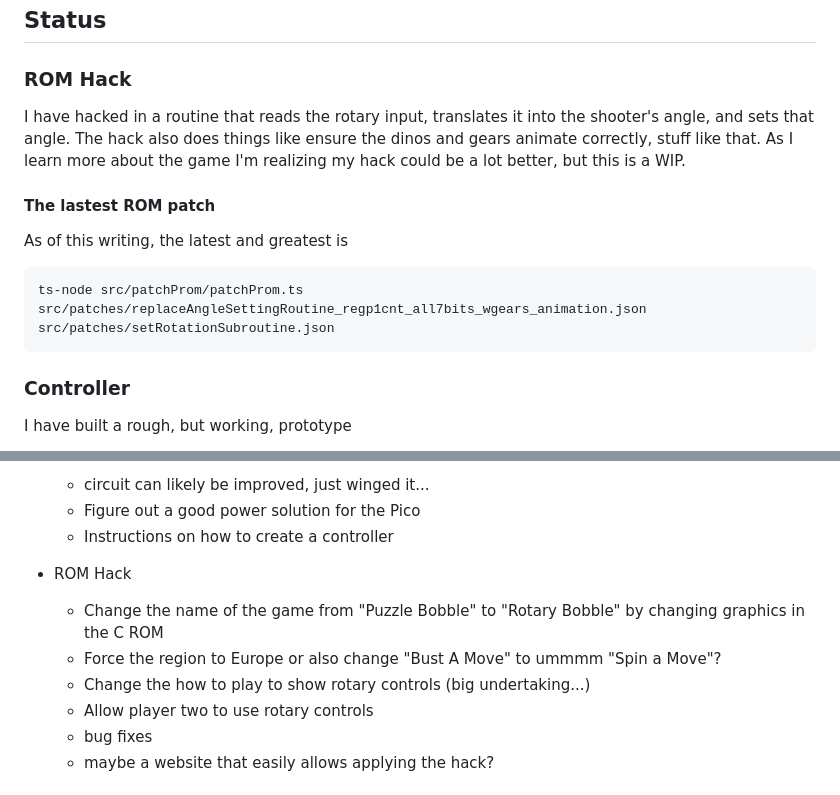
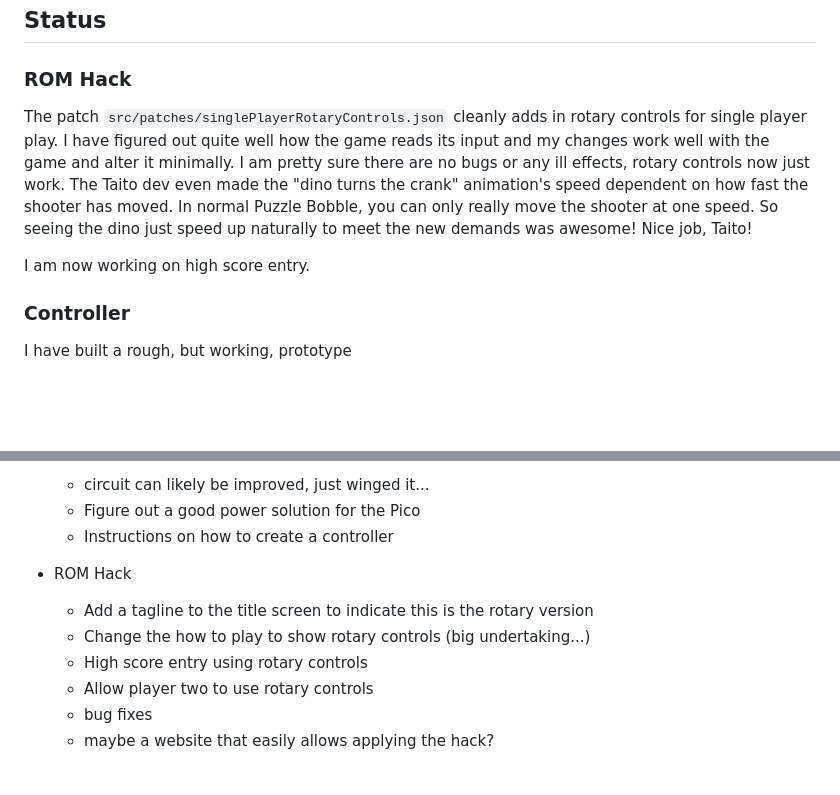
Before and after one commit to city41/rotary-bobble, a Markdown page: README.md, 2 parts joined by grey strips. Rendered like a GitHub page; blank space fills up the shorter version.

Commit message:
README udpdate

````diff
--- a/README.md
+++ b/README.md
@@ -10,15 +10,9 @@ https://github.com/city41/rotary-bobble/assets/141159/24a6326e-b90c-4391-a242-a1
 
 ### ROM Hack
 
-I have hacked in a routine that reads the rotary input, translates it into the shooter's angle, and sets that angle. The hack also does things like ensure the dinos and gears animate correctly, stuff like that. As I learn more about the game I'm realizing my hack could be a lot better, but this is a WIP.
+The patch `src/patches/singlePlayerRotaryControls.json` cleanly adds in rotary controls for single player play. I have figured out quite well how the game reads its input and my changes work well with the game and alter it minimally. I am pretty sure there are no bugs or any ill effects, rotary controls now just work. The Taito dev even made the "dino turns the crank" animation's speed dependent on how fast the shooter has moved. In normal Puzzle Bobble, you can only really move the shooter at one speed. So seeing the dino just speed up naturally to meet the new demands was awesome! Nice job, Taito!
 
-#### The lastest ROM patch
-
-As of this writing, the latest and greatest is
-
-```
-ts-node src/patchProm/patchProm.ts src/patches/replaceAngleSettingRoutine_regp1cnt_all7bits_wgears_animation.json src/patches/setRotationSubroutine.json
-```
+I am now working on high score entry.
 
 ### Controller
 
@@ -43,9 +37,9 @@ Oh lots...
   - Instructions on how to create a controller
 
 - ROM Hack
-  - Change the name of the game from "Puzzle Bobble" to "Rotary Bobble" by changing graphics in the C ROM
-  - Force the region to Europe or also change "Bust A Move" to ummmm "Spin a Move"?
+  - Add a tagline to the title screen to indicate this is the rotary version
   - Change the how to play to show rotary controls (big undertaking...)
+  - High score entry using rotary controls
   - Allow player two to use rotary controls
   - bug fixes
   - maybe a website that easily allows applying the hack?
````
Also changed, not shown: other parts of README.md (+1 -1 lines).
